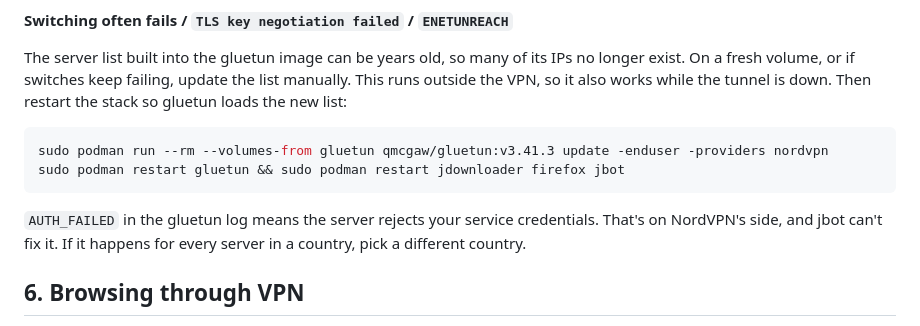
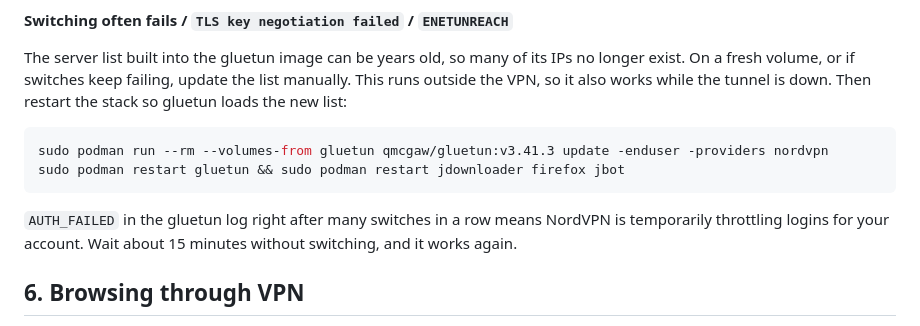
Before and after one commit to Evilcat182/jdown, a Markdown page: README.md, the part around the change. Drawn GitHub-style.

Commit message:
Edited README.md VPN Switch Auth fail

````diff
--- a/README.md
+++ b/README.md
@@ -154,7 +154,7 @@ sudo podman run --rm --volumes-from gluetun qmcgaw/gluetun:v3.41.3 update -endus
 sudo podman restart gluetun && sudo podman restart jdownloader firefox jbot
 ```
 
-`AUTH_FAILED` in the gluetun log means the server rejects your service credentials. That's on NordVPN's side, and jbot can't fix it. If it happens for every server in a country, pick a different country.
+`AUTH_FAILED` in the gluetun log right after many switches in a row means NordVPN is temporarily throttling logins for your account. Wait about 15 minutes without switching, and it works again.
 
 ## 6. Browsing through VPN
 
````
